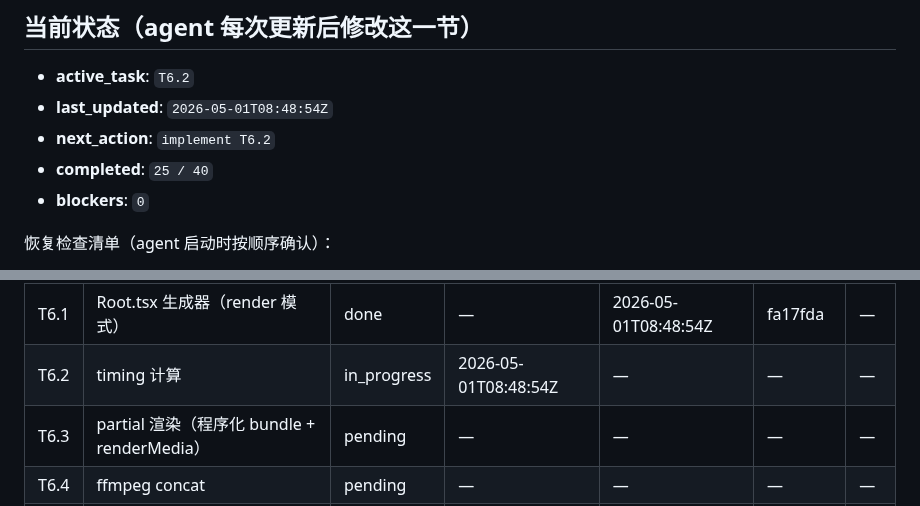
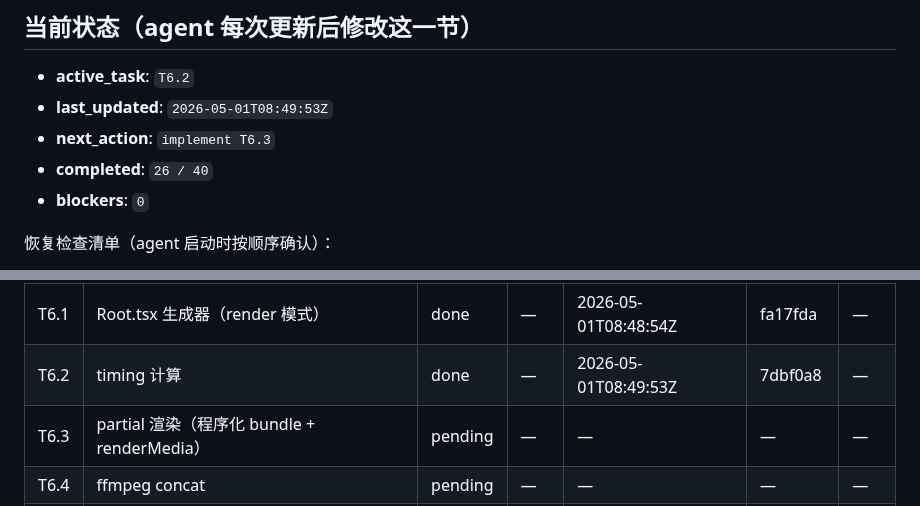
Before and after one commit to xslkim/AutoVideo, a Markdown page: PROGRESS.md, 2 parts joined by grey strips. GitHub-like rendering.

Commit message:
feat(T6.2): timing 计算

```diff
--- a/PROGRESS.md
+++ b/PROGRESS.md
@@ -7,9 +7,9 @@
 ## 当前状态（agent 每次更新后修改这一节）
 
 - **active_task**: `T6.2`
-- **last_updated**: `2026-05-01T08:48:54Z`
-- **next_action**: `implement T6.2`
-- **completed**: `25 / 40`
+- **last_updated**: `2026-05-01T08:49:53Z`
+- **next_action**: `implement T6.3`
+- **completed**: `26 / 40`
 - **blockers**: `0`
 
 恢复检查清单（agent 启动时按顺序确认）：
@@ -54,7 +54,7 @@
 | T5.3 | BlockFrame + animations | done | — | 2026-05-01T08:32:43Z | 494f90c | — |
 | T5.4 | BlockComposition（render 用） | done | — | 2026-05-01T08:46:37Z | 5be0da3 | — |
 | T6.1 | Root.tsx 生成器（render 模式） | done | — | 2026-05-01T08:48:54Z | fa17fda | — |
-| T6.2 | timing 计算 | in_progress | 2026-05-01T08:48:54Z | — | — | — |
+| T6.2 | timing 计算 | done | — | 2026-05-01T08:49:53Z | 7dbf0a8 | — |
 | T6.3 | partial 渲染（程序化 bundle + renderMedia） | pending | — | — | — | — |
 | T6.4 | ffmpeg concat | pending | — | — | — | — |
 | T6.5 | loudnorm two-pass | pending | — | — | — | — |
```
